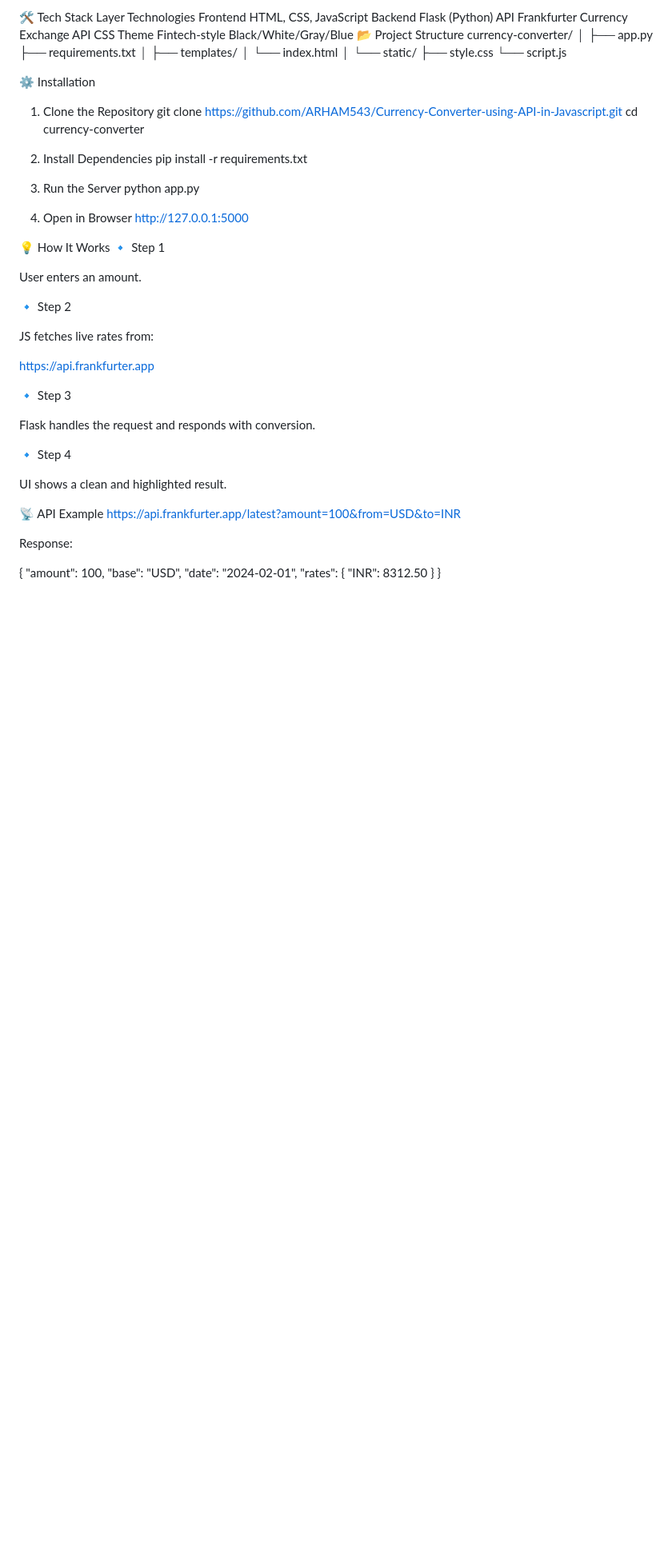
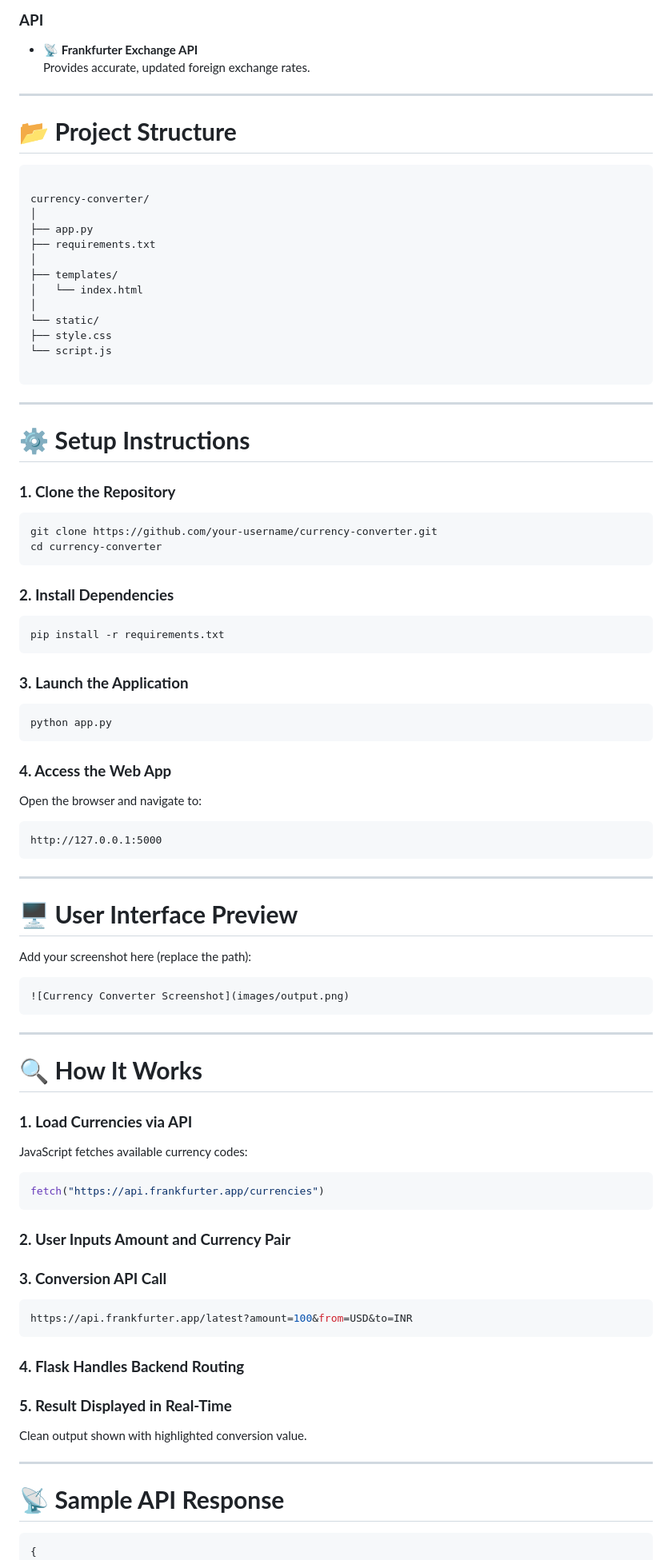
Before and after one commit to ARHAM543/Currency-Converter-using-API-in-Javascript, a Markdown page: README.md, the part around one of its changes. Shown at 80% size. Drawn GitHub-style; blank space fills up the shorter version.

`````diff
--- a/README.md
+++ b/README.md
@@ -56,11 +68,14 @@ Replace this screenshot with your own UI preview:
 
-🛠️ Tech Stack
-Layer	Technologies
-Frontend	HTML, CSS, JavaScript
-Backend	Flask (Python)
-API	Frankfurter Currency Exchange API
-CSS Theme	Fintech-style Black/White/Gray/Blue
-📂 Project Structure
+### **API**
+- 📡 **Frankfurter Exchange API**
+  Provides accurate, updated foreign exchange rates.
+
+---
+
+# 📂 **Project Structure**
+
+```
+
 currency-converter/
 │
 ├── app.py
@@ -70,48 +85,82 @@ currency-converter/
 │   └── index.html
 │
 └── static/
-    ├── style.css
-    └── script.js
+├── style.css
+└── script.js
 
-⚙️ Installation
-1. Clone the Repository
-git clone https://github.com/ARHAM543/Currency-Converter-using-API-in-Javascript.git
+````
+
+---
+
+# ⚙️ **Setup Instructions**
+
+### **1. Clone the Repository**
+```bash
+git clone https://github.com/your-username/currency-converter.git
 cd currency-converter
+````
 
-2. Install Dependencies
+### **2. Install Dependencies**
+
+```bash
 pip install -r requirements.txt
+```
 
-3. Run the Server
+### **3. Launch the Application**
+
+```bash
 python app.py
+```
 
-4. Open in Browser
+### **4. Access the Web App**
+
+Open the browser and navigate to:
+
+```
 http://127.0.0.1:5000
+```
 
-💡 How It Works
-🔹 Step 1
+---
 
-User enters an amount.
+# 🖥️ **User Interface Preview**
 
-🔹 Step 2
+Add your screenshot here (replace the path):
 
-JS fetches live rates from:
+```markdown
+![Currency Converter Screenshot](images/output.png)
+```
 
-https://api.frankfurter.app
+---
 
-🔹 Step 3
+# 🔍 **How It Works**
 
-Flask handles the request and responds with conversion.
+### **1. Load Currencies via API**
 
-🔹 Step 4
+JavaScript fetches available currency codes:
 
-UI shows a clean and highlighted result.
+```javascript
+fetch("https://api.frankfurter.app/currencies")
+```
 
-📡 API Example
+### **2. User Inputs Amount and Currency Pair**
+
+### **3. Conversion API Call**
+
+```javascript
 https://api.frankfurter.app/latest?amount=100&from=USD&to=INR
+```
 
+### **4. Flask Handles Backend Routing**
 
-Response:
+### **5. Result Displayed in Real-Time**
 
+Clean output shown with highlighted conversion value.
+
+---
+
+# 📡 **Sample API Response**
+
+```json
 {
   "amount": 100,
   "base": "USD",
`````
Also changed, not shown: other parts of README.md (+67 -46 lines).
